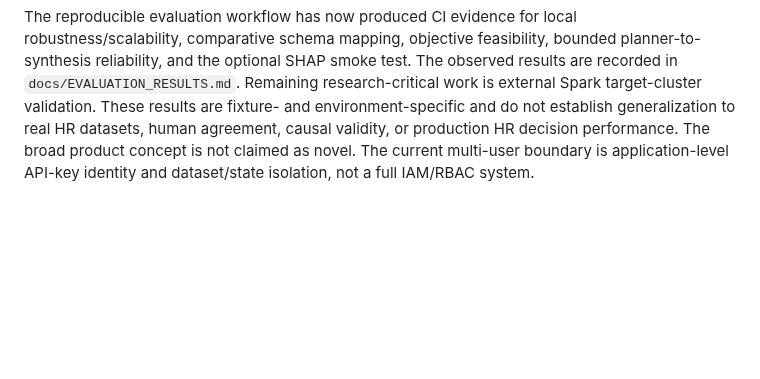
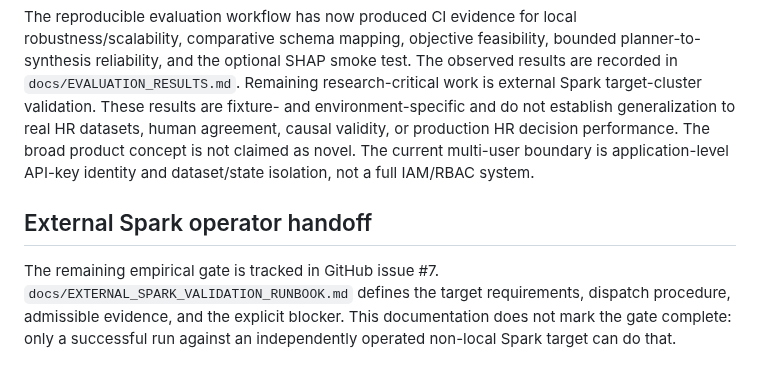
Before and after one commit to adithyahhegde/hr-agentic-big-data-analytics, a Markdown page: docs/IMPLEMENTATION.md, the part around the change. Drawn GitHub-style; blank space fills up the shorter version.

Commit message:
docs: add external Spark validation operator handoff

```diff
--- a/docs/IMPLEMENTATION.md
+++ b/docs/IMPLEMENTATION.md
@@ -110,3 +110,6 @@ A phase is complete only when implementation, tests, documentation, and known li
 The product now spans upload, deterministic data health, canonical HR schema confirmation, heterogeneous task detection, descriptive analytics, bounded supervised ML comparison with mixed numeric/categorical predictors, local unsupervised analysis, routed Spark supervised ML, distributed Spark clustering/anomaly screening, bounded optional SHAP explainability with safe fallback, persistent explanation artifacts, persistent dataset/profile/schema state, owner-scoped persistent run history, durable owner-scoped planner/execution/synthesis workflow state, durable human confirmation gates for future consequential actions, authenticated multi-user dataset ownership isolation, reproducible JSON/HTML reporting, bounded evidence-to-action synthesis, and an explicit external-Spark target-environment validation protocol in one workflow.
 
 The reproducible evaluation workflow has now produced CI evidence for local robustness/scalability, comparative schema mapping, objective feasibility, bounded planner-to-synthesis reliability, and the optional SHAP smoke test. The observed results are recorded in `docs/EVALUATION_RESULTS.md`. Remaining research-critical work is external Spark target-cluster validation. These results are fixture- and environment-specific and do not establish generalization to real HR datasets, human agreement, causal validity, or production HR decision performance. The broad product concept is not claimed as novel. The current multi-user boundary is application-level API-key identity and dataset/state isolation, not a full IAM/RBAC system.
+
+## External Spark operator handoff
+The remaining empirical gate is tracked in GitHub issue #7. `docs/EXTERNAL_SPARK_VALIDATION_RUNBOOK.md` defines the target requirements, dispatch procedure, admissible evidence, and the explicit blocker. This documentation does not mark the gate complete: only a successful run against an independently operated non-local Spark target can do that.
```
Also changed, not shown: docs/EVALUATION_RESULTS.md (+2 -0 lines), docs/EXTERNAL_SPARK_VALIDATION_RUNBOOK.md (added, +38 -0 lines).
